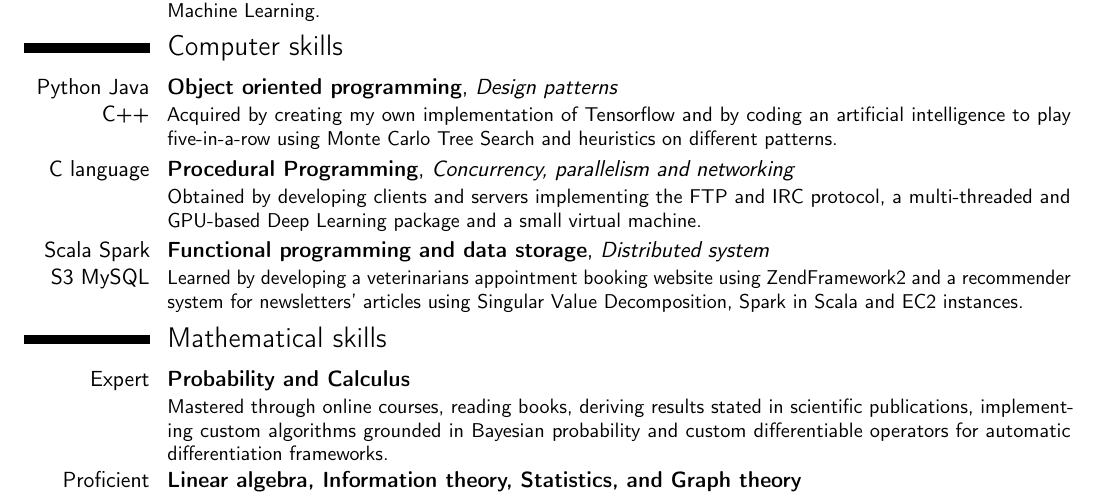
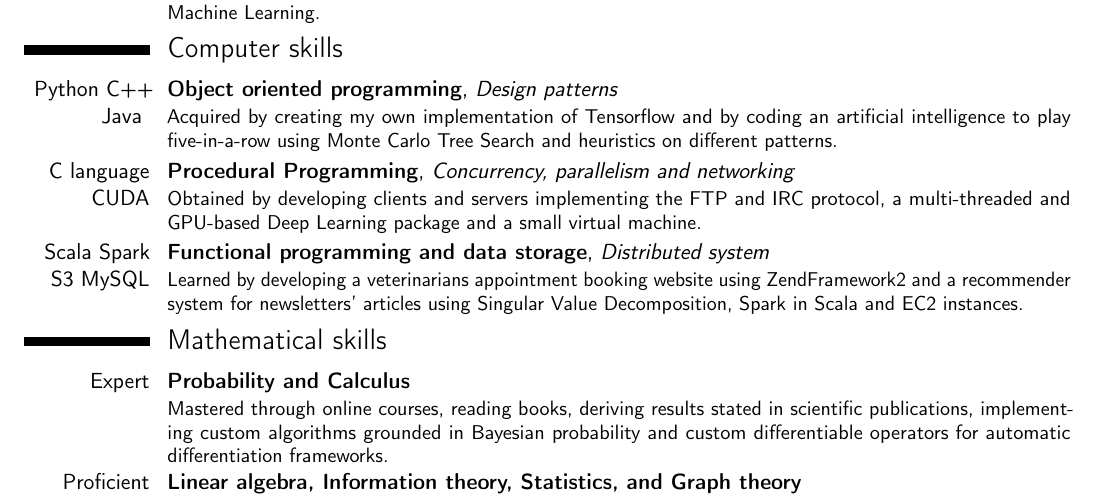
Before and after one commit to ChampiB/CV, a LaTeX CV (CV.tex): part of page 2 of 2, cut so that both start at the same text. Compiled offline with pdfLaTeX.

Commit message:
improve CV

```diff
--- a/CV.tex
+++ b/CV.tex
@@ -57,8 +57,8 @@
 
 \vspace{-0.3cm}
 \section{Computer skills}
-\cventry{Python Java C++}{Object oriented programming}{Design patterns}{}{}{Acquired by creating my own implementation of Tensorflow and by coding an artificial intelligence to play five-in-a-row using Monte Carlo Tree Search and heuristics on different patterns.}
-\cventry{C language}{Procedural Programming}{Concurrency, parallelism and networking}{}{}{Obtained by developing clients and servers implementing the FTP and IRC protocol, a multi-threaded and GPU-based Deep Learning package and a small virtual machine.}
+\cventry{Python C++ Java }{Object oriented programming}{Design patterns}{}{}{Acquired by creating my own implementation of Tensorflow and by coding an artificial intelligence to play five-in-a-row using Monte Carlo Tree Search and heuristics on different patterns.}
+\cventry{C language CUDA}{Procedural Programming}{Concurrency, parallelism and networking}{}{}{Obtained by developing clients and servers implementing the FTP and IRC protocol, a multi-threaded and GPU-based Deep Learning package and a small virtual machine.}
 \cventry{Scala Spark S3 MySQL}{Functional programming and data storage}{Distributed system}{}{}{Learned by developing a veterinarians appointment booking website using ZendFramework2 and a recommender system for newsletters' articles using Singular Value Decomposition, Spark in Scala and EC2 instances.}
 
 \vspace{-0.3cm}
```
Also changed, not shown: CV.pdf, CV.tex (2 more changed lines).
